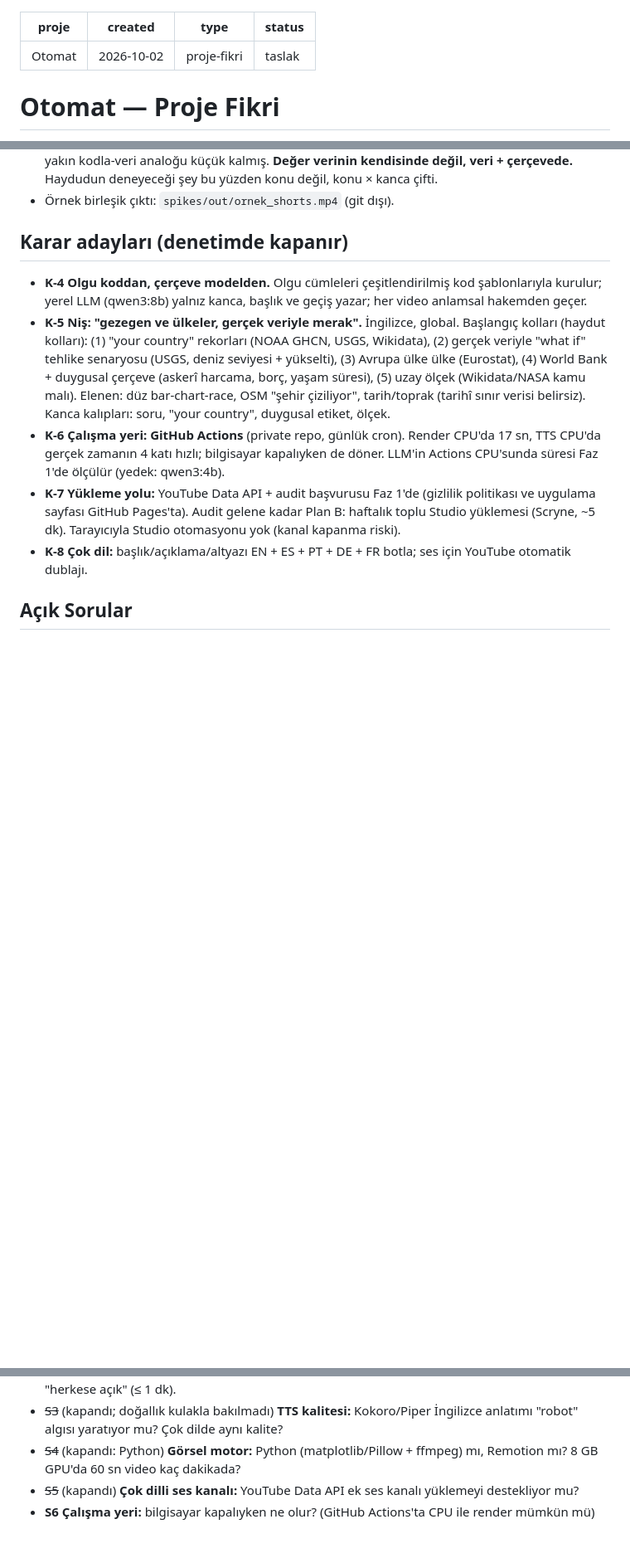
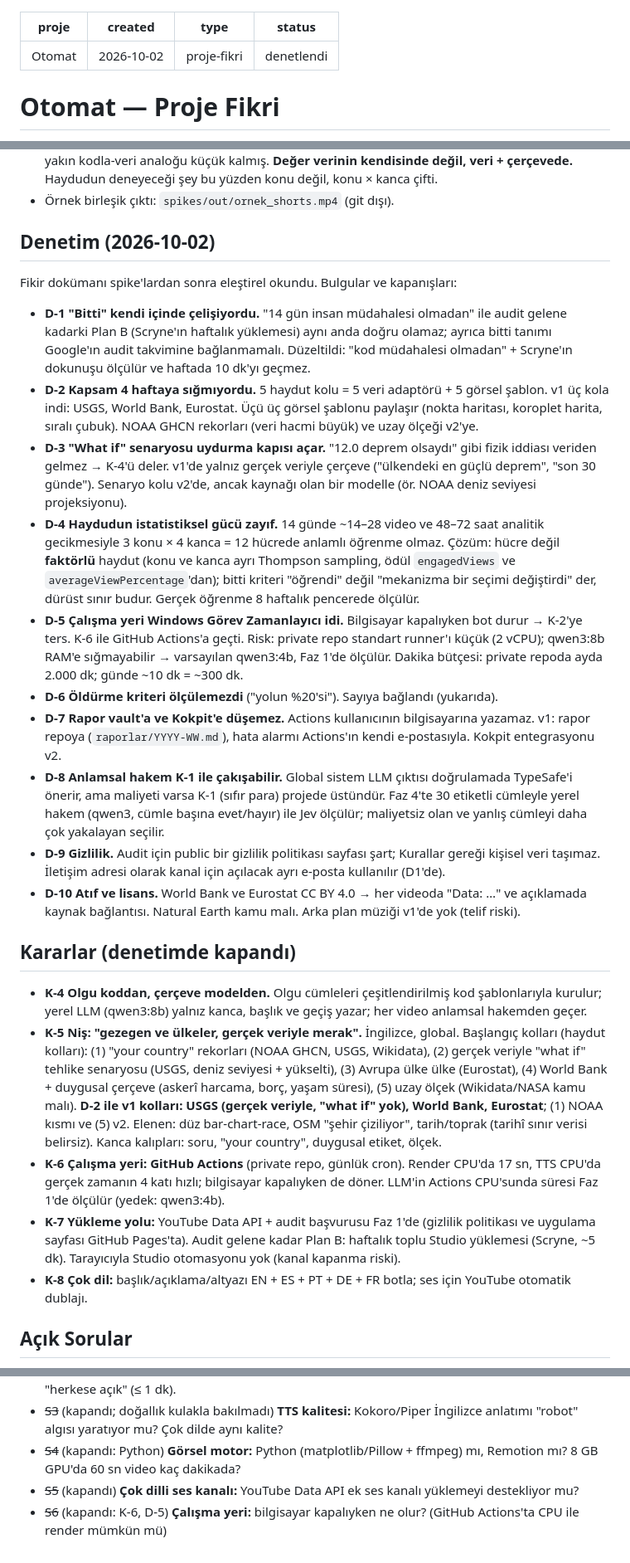
Before and after one commit to Scryne/Otomat, a Markdown page: docs/Proje-Fikri.md, 3 parts joined by grey strips. Shown at 83% size. Rendered like a GitHub page; blank space fills up the shorter version.

Commit message:
Denetim: D-1…D-10, bitti tanımı ve öldürme kriteri kesinleşti, v1 üç kola indi
Co-Authored-By: Claude Opus 5.5 <noreply@anthropic.com>

```diff
--- a/docs/Proje-Fikri.md
+++ b/docs/Proje-Fikri.md
@@ -2,7 +2,7 @@
 proje: Otomat
 created: 2026-10-02
 type: proje-fikri
-status: taslak
+status: denetlendi
 ---
 # Otomat — Proje Fikri
 
@@ -103,14 +105,46 @@ altındaysa konsept değişir (niş ya da format); iki konsept üst üste ölür
   konu × kanca çifti.
 - Örnek birleşik çıktı: `spikes/out/ornek_shorts.mp4` (git dışı).
 
-## Karar adayları (denetimde kapanır)
+## Denetim (2026-10-02)
+
+Fikir dokümanı spike'lardan sonra eleştirel okundu. Bulgular ve kapanışları:
+
+- **D-1 "Bitti" kendi içinde çelişiyordu.** "14 gün insan müdahalesi olmadan" ile audit gelene kadarki Plan B (Scryne'ın
+  haftalık yüklemesi) aynı anda doğru olamaz; ayrıca bitti tanımı Google'ın audit takvimine bağlanmamalı. Düzeltildi:
+  "kod müdahalesi olmadan" + Scryne'ın dokunuşu ölçülür ve haftada 10 dk'yı geçmez.
+- **D-2 Kapsam 4 haftaya sığmıyordu.** 5 haydut kolu = 5 veri adaptörü + 5 görsel şablon. v1 üç kola indi: USGS, World
+  Bank, Eurostat. Üçü üç görsel şablonu paylaşır (nokta haritası, koroplet harita, sıralı çubuk). NOAA GHCN rekorları
+  (veri hacmi büyük) ve uzay ölçeği v2'ye.
+- **D-3 "What if" senaryosu uydurma kapısı açar.** "12.0 deprem olsaydı" gibi fizik iddiası veriden gelmez → K-4'ü
+  deler. v1'de yalnız gerçek veriyle çerçeve ("ülkendeki en güçlü deprem", "son 30 günde"). Senaryo kolu v2'de, ancak
+  kaynağı olan bir modelle (ör. NOAA deniz seviyesi projeksiyonu).
+- **D-4 Haydudun istatistiksel gücü zayıf.** 14 günde ~14–28 video ve 48–72 saat analitik gecikmesiyle 3 konu × 4 kanca =
+  12 hücrede anlamlı öğrenme olmaz. Çözüm: hücre değil **faktörlü** haydut (konu ve kanca ayrı Thompson sampling, ödül
+  `engagedViews` ve `averageViewPercentage`'dan); bitti kriteri "öğrendi" değil "mekanizma bir seçimi değiştirdi" der,
+  dürüst sınır budur. Gerçek öğrenme 8 haftalık pencerede ölçülür.
+- **D-5 Çalışma yeri Windows Görev Zamanlayıcı idi.** Bilgisayar kapalıyken bot durur → K-2'ye ters. K-6 ile GitHub
+  Actions'a geçti. Risk: private repo standart runner'ı küçük (2 vCPU); qwen3:8b RAM'e sığmayabilir → varsayılan qwen3:4b,
+  Faz 1'de ölçülür. Dakika bütçesi: private repoda ayda 2.000 dk; günde ~10 dk = ~300 dk.
+- **D-6 Öldürme kriteri ölçülemezdi** ("yolun %20'si"). Sayıya bağlandı (yukarıda).
+- **D-7 Rapor vault'a ve Kokpit'e düşemez.** Actions kullanıcının bilgisayarına yazamaz. v1: rapor repoya
+  (`raporlar/YYYY-WW.md`), hata alarmı Actions'ın kendi e-postasıyla. Kokpit entegrasyonu v2.
+- **D-8 Anlamsal hakem K-1 ile çakışabilir.** Global sistem LLM çıktısı doğrulamada TypeSafe'i önerir, ama maliyeti varsa
+  K-1 (sıfır para) projede üstündür. Faz 4'te 30 etiketli cümleyle yerel hakem (qwen3, cümle başına evet/hayır) ile Jev
+  ölçülür; maliyetsiz olan ve yanlış cümleyi daha çok yakalayan seçilir.
+- **D-9 Gizlilik.** Audit için public bir gizlilik politikası sayfası şart; Kurallar gereği kişisel veri taşımaz. İletişim
+  adresi olarak kanal için açılacak ayrı e-posta kullanılır (D1'de).
+- **D-10 Atıf ve lisans.** World Bank ve Eurostat CC BY 4.0 → her videoda "Data: …" ve açıklamada kaynak bağlantısı.
+  Natural Earth kamu malı. Arka plan müziği v1'de yok (telif riski).
+
+## Kararlar (denetimde kapandı)
 
 - **K-4 Olgu koddan, çerçeve modelden.** Olgu cümleleri çeşitlendirilmiş kod şablonlarıyla kurulur; yerel LLM
   (qwen3:8b) yalnız kanca, başlık ve geçiş yazar; her video anlamsal hakemden geçer.
 - **K-5 Niş: "gezegen ve ülkeler, gerçek veriyle merak".** İngilizce, global. Başlangıç kolları (haydut kolları):
   (1) "your country" rekorları (NOAA GHCN, USGS, Wikidata), (2) gerçek veriyle "what if" tehlike senaryosu (USGS,
   deniz seviyesi + yükselti), (3) Avrupa ülke ülke (Eurostat), (4) World Bank + duygusal çerçeve (askerî harcama,
-  borç, yaşam süresi), (5) uzay ölçek (Wikidata/NASA kamu malı). Elenen: düz bar-chart-race, OSM "şehir çiziliyor",
+  borç, yaşam süresi), (5) uzay ölçek (Wikidata/NASA kamu malı). **D-2 ile v1 kolları: USGS (gerçek veriyle, "what if"
+  yok), World Bank, Eurostat**; (1) NOAA kısmı ve (5) v2. Elenen: düz bar-chart-race, OSM "şehir çiziliyor",
   tarih/toprak (tarihî sınır verisi belirsiz). Kanca kalıpları: soru, "your country", duygusal etiket, ölçek.
 - **K-6 Çalışma yeri: GitHub Actions** (private repo, günlük cron). Render CPU'da 17 sn, TTS CPU'da gerçek zamanın
   4 katı hızlı; bilgisayar kapalıyken de döner. LLM'in Actions CPU'sunda süresi Faz 1'de ölçülür (yedek: qwen3:4b).
@@ -127,4 +161,4 @@ altındaysa konsept değişir (niş ya da format); iki konsept üst üste ölür
 - ~~S3~~ (kapandı; doğallık kulakla bakılmadı) **TTS kalitesi:** Kokoro/Piper İngilizce anlatımı "robot" algısı yaratıyor mu? Çok dilde aynı kalite?
 - ~~S4~~ (kapandı: Python) **Görsel motor:** Python (matplotlib/Pillow + ffmpeg) mı, Remotion mı? 8 GB GPU'da 60 sn video kaç dakikada?
 - ~~S5~~ (kapandı) **Çok dilli ses kanalı:** YouTube Data API ek ses kanalı yüklemeyi destekliyor mu?
-- **S6 Çalışma yeri:** bilgisayar kapalıyken ne olur? (GitHub Actions'ta CPU ile render mümkün mü)
+- ~~S6~~ (kapandı: K-6, D-5) **Çalışma yeri:** bilgisayar kapalıyken ne olur? (GitHub Actions'ta CPU ile render mümkün mü)
```
Also changed, not shown: other parts of docs/Proje-Fikri.md (+10 -8 lines).
